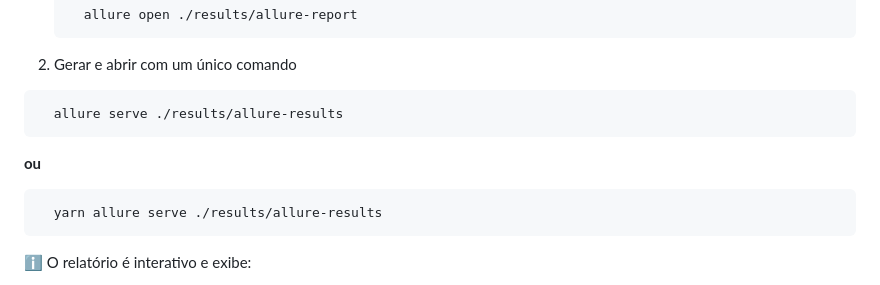
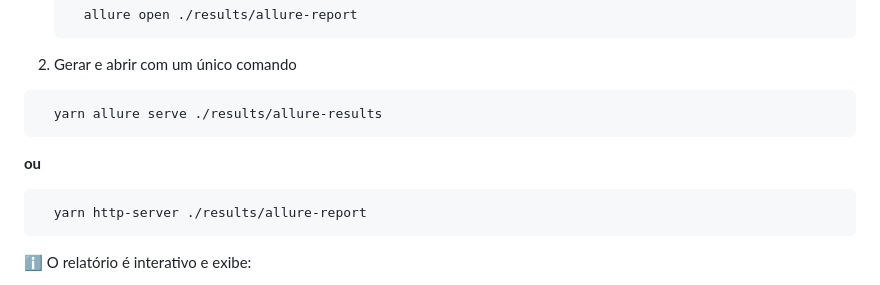
Before and after one commit to sthefanyricardo/cypress-express-mark, a Markdown page: EXECUTION_INSTRUCTION.md, the part around the change. Rendered like a GitHub page.

````diff
--- a/EXECUTION_INSTRUCTION.md
+++ b/EXECUTION_INSTRUCTION.md
@@ -164,11 +164,11 @@ Após a execução dos testes com o Allure habilitado (`yarn cypress run --env a
     ```
 2. Gerar e abrir com um único comando
 ```bash
-  allure serve ./results/allure-results
+  yarn allure serve ./results/allure-results
 ```
 **ou**
 ```bash
-  yarn allure serve ./results/allure-results
+  yarn http-server ./results/allure-report
 ```
 
 ℹ️ O relatório é interativo e exibe:
````
